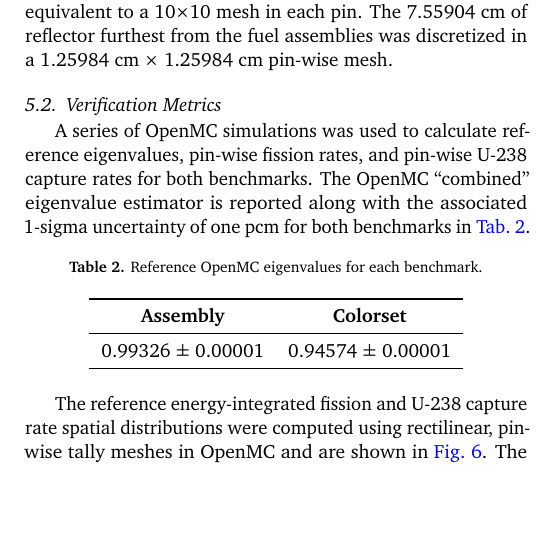
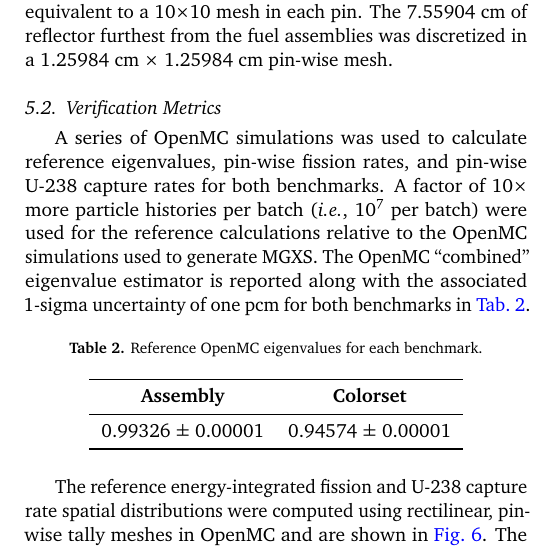
Before and after one commit to wbinventor/ANE-Single-Step-MGXS, a LaTeX paper (main.tex, which reads benchmarks.tex): part of one column of page 5 of 13, cut so that both start at the same text, the shorter picture padded with empty space. Compiled offline with pdfLaTeX.

Commit message:
Added sentence with particle histories per batch to verification metrics section

```diff
--- a/benchmarks.tex
+++ b/benchmarks.tex
@@ -113,7 +113,7 @@ Flat source region spatial discretization meshes were applied to both benchmarks
 \subsection{Verification Metrics}
 \label{subsec:metrics}
 
-A series of OpenMC simulations was used to calculate reference eigenvalues, pin-wise fission rates, and pin-wise U-238 capture rates for both benchmarks. The OpenMC ``combined'' eigenvalue estimator is reported along with the associated 1-sigma uncertainty of one pcm for both benchmarks in~\autoref{tab:keff-reference}.
+A series of OpenMC simulations was used to calculate reference eigenvalues, pin-wise fission rates, and pin-wise U-238 capture rates for both benchmarks. A factor of 10$\times$ more particle histories per batch (\textit{i.e.}, 10$^7$ per batch) were used for the reference calculations relative to the OpenMC simulations used to generate MGXS. The OpenMC ``combined'' eigenvalue estimator is reported along with the associated 1-sigma uncertainty of one pcm for both benchmarks in~\autoref{tab:keff-reference}.
 
 % The reference solutions were computed with 100 inactive and 900 active batches of 10$^7$ particle histories per batch.
 
```
